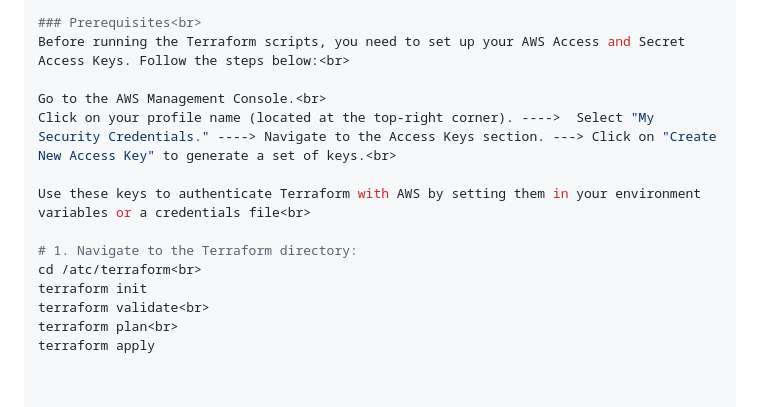
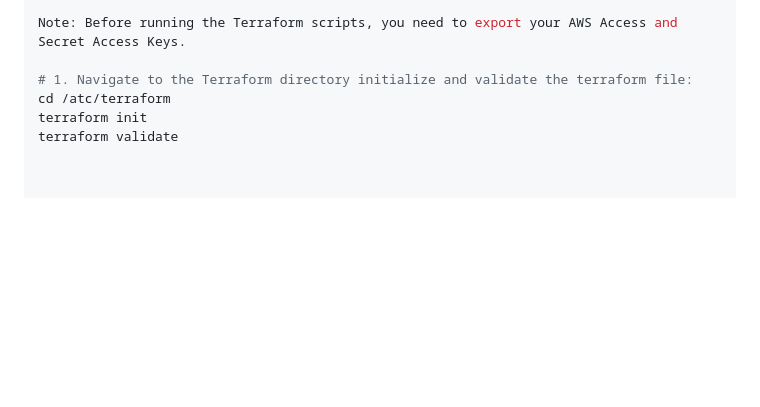
Before and after one commit to wasimalii/atc, a Markdown page: README.md, the part around the change printed below. Drawn GitHub-style; blank space fills up the shorter version.

```diff
--- a/README.md
+++ b/README.md
@@ -72,18 +68,10 @@ curl http://localhost:8080/
 
-### Prerequisites<br>
-Before running the Terraform scripts, you need to set up your AWS Access and Secret Access Keys. Follow the steps below:<br>
+Note: Before running the Terraform scripts, you need to export your AWS Access and Secret Access Keys.
 
-Go to the AWS Management Console.<br>
-Click on your profile name (located at the top-right corner). ---->  Select "My Security Credentials." ----> Navigate to the Access Keys section. ---> Click on "Create New Access Key" to generate a set of keys.<br>
-
-Use these keys to authenticate Terraform with AWS by setting them in your environment variables or a credentials file<br>
-
-# 1. Navigate to the Terraform directory:
-cd /atc/terraform<br>
+# 1. Navigate to the Terraform directory initialize and validate the terraform file:
+cd /atc/terraform
 terraform init
-terraform validate<br>
-terraform plan<br>
-terraform apply
+terraform validate
 
 
 
```
Also changed, not shown: other parts of README.md (+28 -39 lines).
